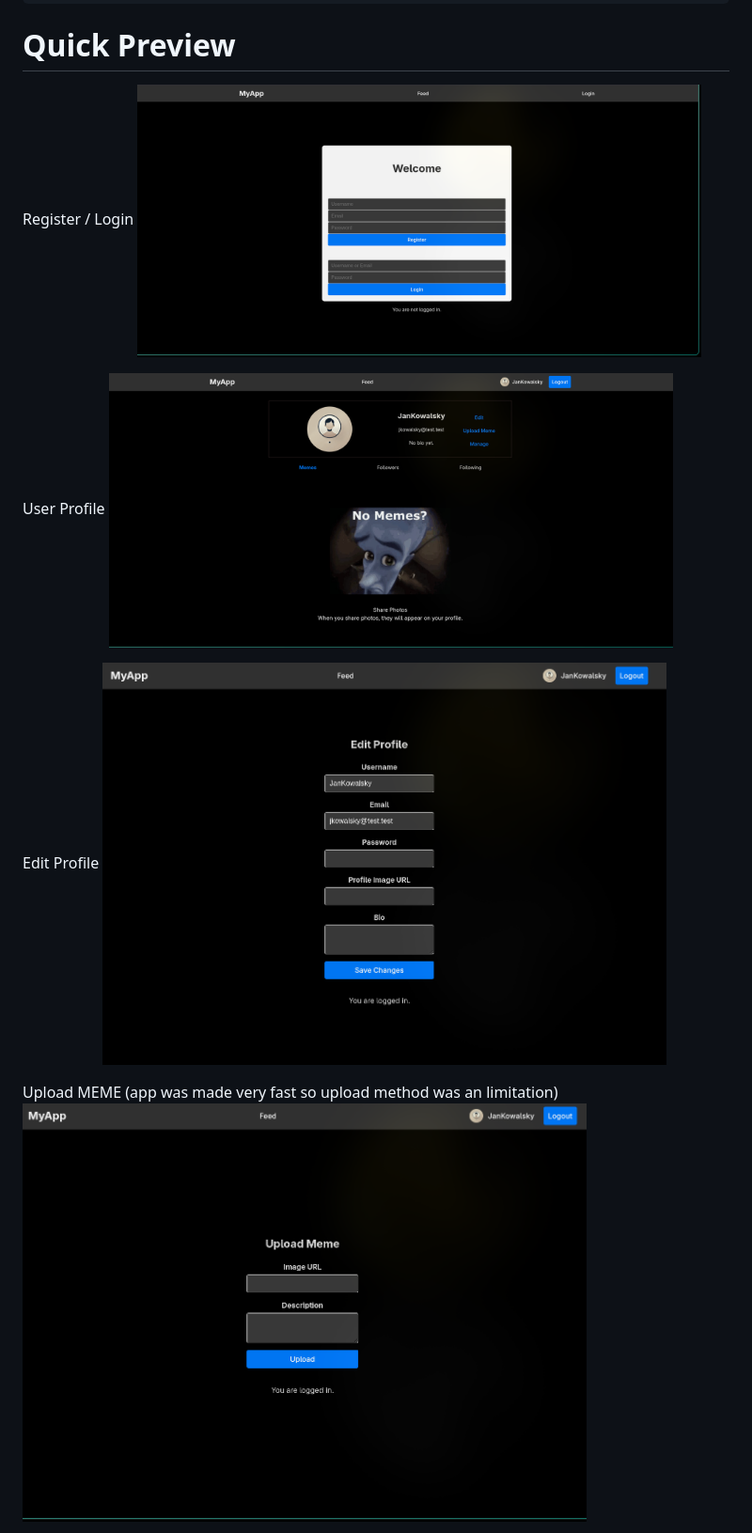
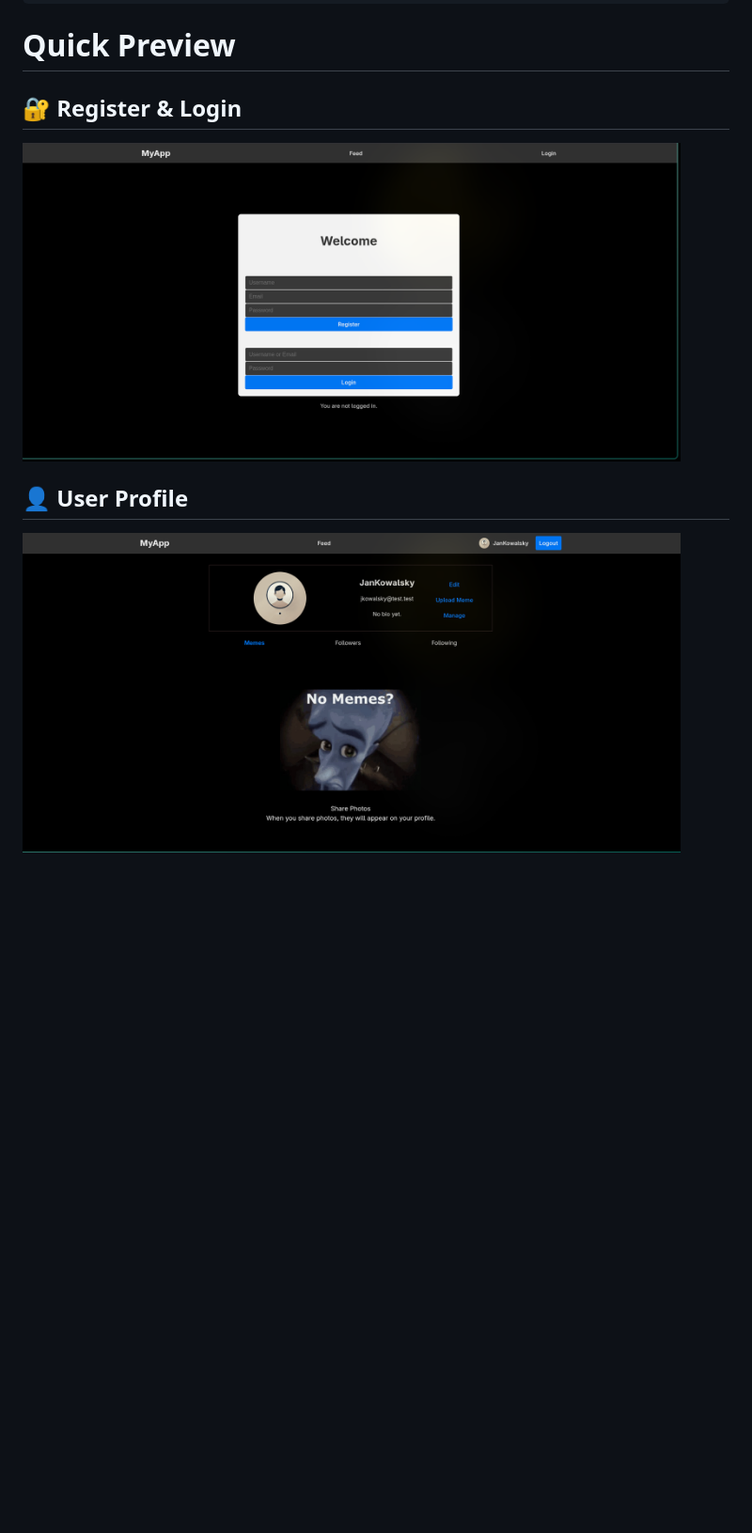
Before and after one commit to Gabrysiewicz/Web-Application-Programming-with-JEE, a Markdown page: README.md, the part around one of its changes. Shown at 94% size. GitHub-like rendering; blank space fills up the shorter version.

Commit message:
Update: Readme.md formating

```diff
--- a/README.md
+++ b/README.md
@@ -220,15 +220,11 @@ npm run dev
 
 # Quick Preview
 
-Register / Login
-<img src="https://github.com/Gabrysiewicz/Web-Application-Programming-with-JEE/blob/main/public/app_register_login_view.jpg" width="600px"/>
+## 🔐 Register & Login
 
-User Profile
-<img src="https://github.com/Gabrysiewicz/Web-Application-Programming-with-JEE/blob/main/public/app_user_profile_view.jpg" width="600px"/>
+<img src="https://github.com/Gabrysiewicz/Web-Application-Programming-with-JEE/blob/main/public/app_register_login_view.jpg" width="700px"/>
 
-Edit Profile
-<img src="https://github.com/Gabrysiewicz/Web-Application-Programming-with-JEE/blob/main/public/app_edit_profile_view.jpg" width="600px"/>
+## 👤 User Profile
 
-Upload MEME (app was made very fast so upload method was an limitation)
-<img src="https://github.com/Gabrysiewicz/Web-Application-Programming-with-JEE/blob/main/public/app_upload_meme_view.jpg" width="600px"/>
+<img src="https://github.com/Gabrysiewicz/Web-Application-Programming-with-JEE/blob/main/public/app_user_profile_view.jpg" width="700px"/>
 
```
Also changed, not shown: other parts of README.md (+19 -6 lines).
